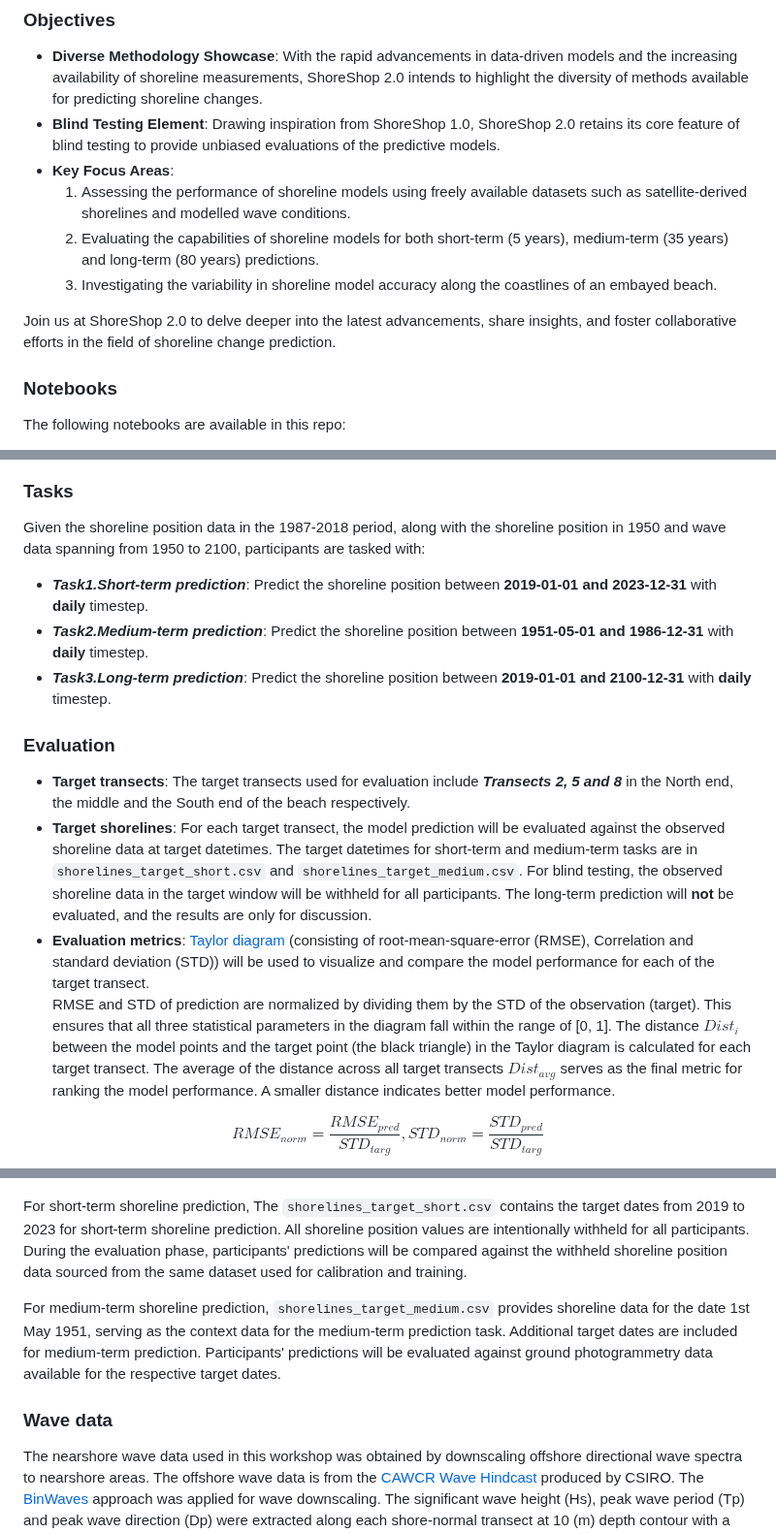
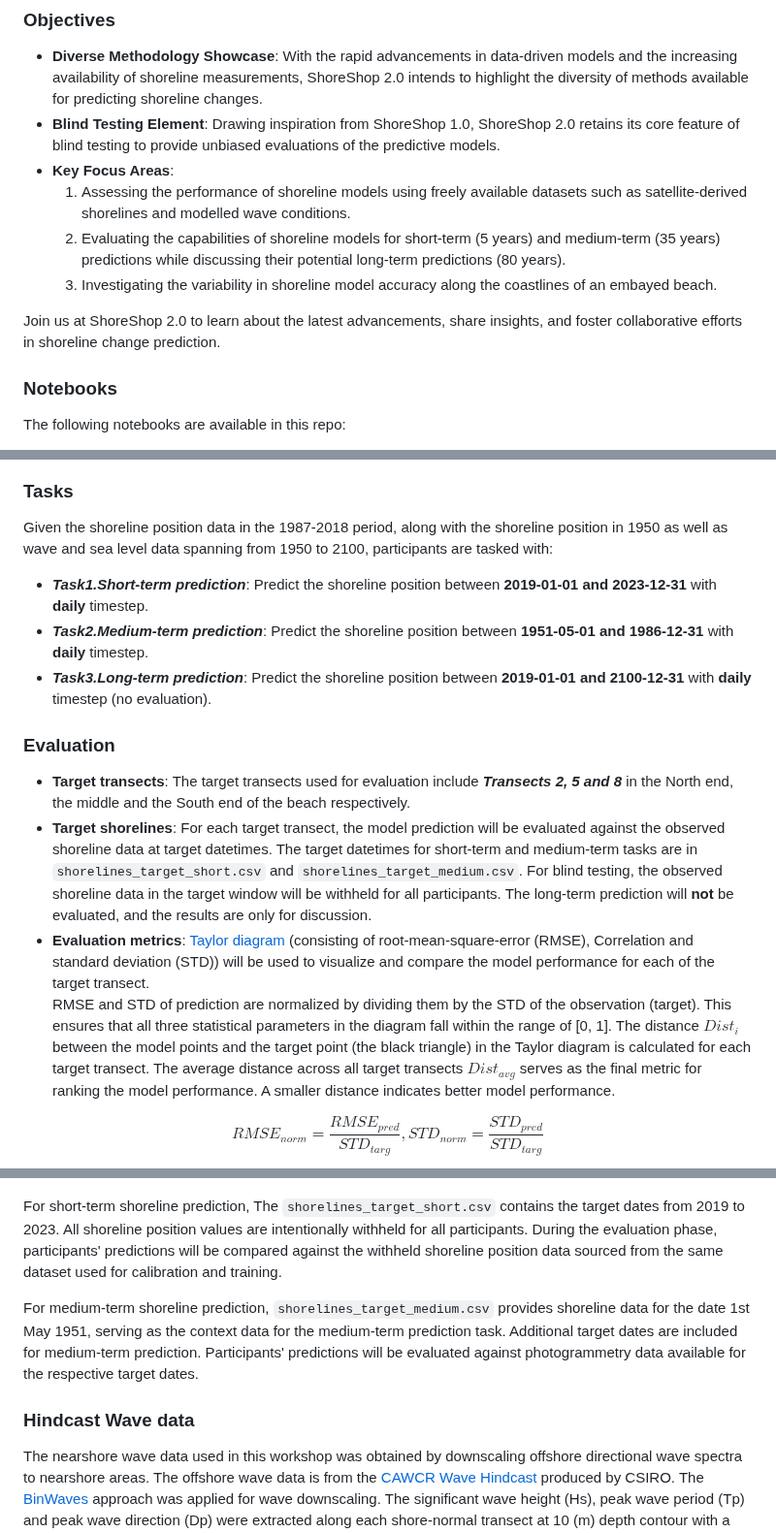
Before and after one commit to ShoreShop/ShoreModel_Benchmark, a Markdown page: README.md, 3 parts joined by grey strips. Shown at 97% size. Drawn GitHub-style.

```diff
--- a/README.md
+++ b/README.md
@@ -9,10 +9,10 @@ Shoreline change prediction has witnessed the evolution of both hybrid and data-
 - **Blind Testing Element**: Drawing inspiration from ShoreShop 1.0, ShoreShop 2.0 retains its core feature of blind testing to provide unbiased evaluations of the predictive models.
 - **Key Focus Areas**:
   1. Assessing the performance of shoreline models using freely available datasets such as satellite-derived shorelines and modelled wave conditions.
-  2. Evaluating the capabilities of shoreline models for both short-term (5 years), medium-term (35 years) and long-term (80 years) predictions.
+  2. Evaluating the capabilities of shoreline models for short-term (5 years) and medium-term (35 years) predictions while discussing their potential long-term predictions (80 years).
   3. Investigating the variability in shoreline model accuracy along the coastlines of an embayed beach.
 
-Join us at ShoreShop 2.0 to delve deeper into the latest advancements, share insights, and foster collaborative efforts in the field of shoreline change prediction.
+Join us at ShoreShop 2.0 to learn about the latest advancements, share insights, and foster collaborative efforts in shoreline change prediction.
 
 ### Notebooks
 
@@ -30,17 +30,17 @@ These coordinates are in a local coordinate system, deliberately shifted (not di
 <img src="figures/transects.jpg" width="400">
 
 ### Tasks
-Given the shoreline position data in the 1987-2018 period, along with the shoreline position in 1950 and wave data spanning from 1950 to 2100, participants are tasked with:
+Given the shoreline position data in the 1987-2018 period, along with the shoreline position in 1950 as well as wave and sea level data spanning from 1950 to 2100, participants are tasked with:
 
 - ***Task1.Short-term prediction***: Predict the shoreline position between **2019-01-01 and 2023-12-31** with **daily** timestep.
 - ***Task2.Medium-term prediction***: Predict the shoreline position between **1951-05-01 and 1986-12-31** with **daily** timestep.
-- ***Task3.Long-term prediction***: Predict the shoreline position between **2019-01-01 and 2100-12-31** with **daily** timestep.
+- ***Task3.Long-term prediction***: Predict the shoreline position between **2019-01-01 and 2100-12-31** with **daily** timestep (no evaluation).
 
 ### Evaluation
 - **Target transects**: The target transects used for evaluation include ***Transects 2, 5 and 8*** in the North end, the middle and the South end of the beach respectively.
 - **Target shorelines**: For each target transect, the model prediction will be evaluated against the observed shoreline data at target datetimes. The target datetimes for short-term and medium-term tasks are in `shorelines_target_short.csv` and `shorelines_target_medium.csv`. For blind testing, the observed shoreline data in the target window will be withheld for all participants. The long-term prediction will **not** be evaluated, and the results are only for discussion.
 - **Evaluation metrics**: [Taylor diagram](https://en.wikipedia.org/wiki/Taylor_diagram) (consisting of root-mean-square-error (RMSE), Correlation and standard deviation (STD)) will be used to visualize and compare the model performance for each of the target transect.\
-RMSE and STD of prediction are normalized by dividing them by the STD of the observation (target). This ensures that all three statistical parameters in the diagram fall within the range of [0, 1]. The distance $Dist_{i}$ between the model points and the target point (the black triangle) in the Taylor diagram is calculated for each target transect. The average of the distance across all target transects $Dist_{avg}$ serves as the final metric for ranking the model performance. A smaller distance indicates better model performance.
+RMSE and STD of prediction are normalized by dividing them by the STD of the observation (target). This ensures that all three statistical parameters in the diagram fall within the range of [0, 1]. The distance $Dist_{i}$ between the model points and the target point (the black triangle) in the Taylor diagram is calculated for each target transect. The average distance across all target transects $Dist_{avg}$ serves as the final metric for ranking the model performance. A smaller distance indicates better model performance.
 
 $$ RMSE_{norm} = \frac{RMSE_{pred}}{STD_{targ}},   STD_{norm} = \frac{STD_{pred}}{STD_{targ}}$$
 
@@ -79,11 +80,11 @@ All the shorelines have been corrected to reflect the instantaneous position at
 The satellite-derived shoreline position data exhibits a high level of accuracy and closely aligns with the ground truth data for Beach_X, ensuring reliable model calibration and training.\
 <img src="figures/shorelines_temporal.jpg" width="800">
 
-For short-term shoreline prediction, The `shorelines_target_short.csv` contains the target dates from 2019 to 2023 for short-term shoreline prediction. All shoreline position values are intentionally withheld for all participants. During the evaluation phase, participants' predictions will be compared against the withheld shoreline position data sourced from the same dataset used for calibration and training.
+For short-term shoreline prediction, The `shorelines_target_short.csv` contains the target dates from 2019 to 2023. All shoreline position values are intentionally withheld for all participants. During the evaluation phase, participants' predictions will be compared against the withheld shoreline position data sourced from the same dataset used for calibration and training.
 
-For medium-term shoreline prediction, `shorelines_target_medium.csv` provides shoreline data for the date 1st May 1951, serving as the context data for the medium-term prediction task. Additional target dates are included for medium-term prediction. Participants' predictions will be evaluated against ground photogrammetry data available for the respective target dates.
+For medium-term shoreline prediction, `shorelines_target_medium.csv` provides shoreline data for the date 1st May 1951, serving as the context data for the medium-term prediction task. Additional target dates are included for medium-term prediction. Participants' predictions will be evaluated against photogrammetry data available for the respective target dates.
 
-### Wave data
+### Hindcast Wave data
 The nearshore wave data used in this workshop was obtained by downscaling offshore directional wave spectra to nearshore areas.
 The offshore wave data is from the [CAWCR Wave Hindcast](https://data.csiro.au/collection/csiro:39819) produced by CSIRO.
 The [BinWaves](https://www.sciencedirect.com/science/article/pii/S1463500324000337) approach was applied for wave downscaling.
```
Also changed, not shown: other parts of README.md (+17 -12 lines).
